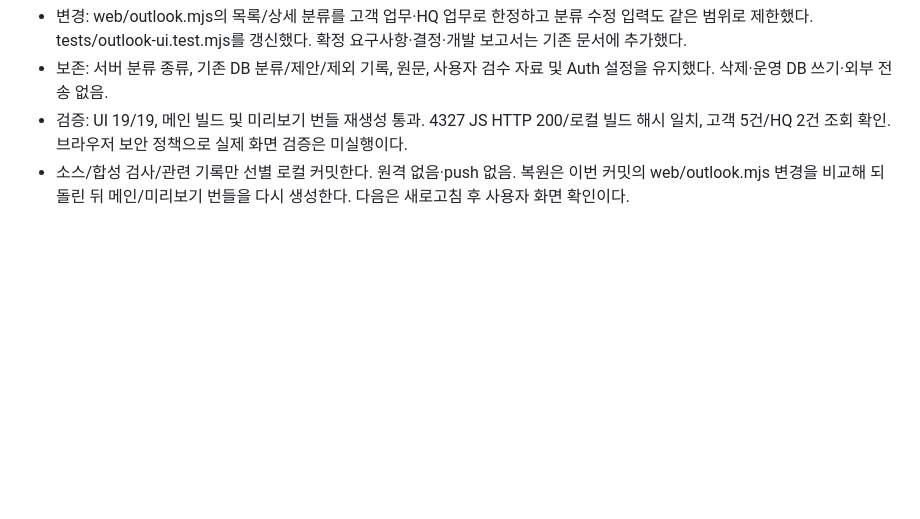
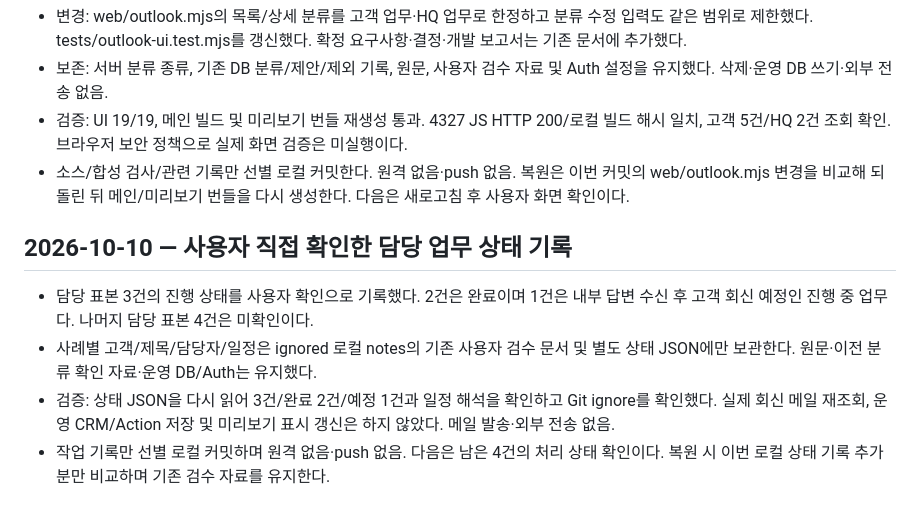
Before and after one commit to Candy-Park/sp-sales-crm, a Markdown page: docs/operations/2026-10-07-outlook-collection.md, the part around the change. GitHub-like rendering; blank space fills up the shorter version.

Commit message:
Record user-confirmed handling status for three reviewed tasks

```diff
--- a/docs/operations/2026-10-07-outlook-collection.md
+++ b/docs/operations/2026-10-07-outlook-collection.md
@@ -479,3 +479,10 @@ Chrome의 기존 메인 CRM 탭은 없고 새 4317 탭은 로그인 화면이었
 - 보존: 서버 분류 종류, 기존 DB 분류/제안/제외 기록, 원문, 사용자 검수 자료 및 Auth 설정을 유지했다. 삭제·운영 DB 쓰기·외부 전송 없음.
 - 검증: UI 19/19, 메인 빌드 및 미리보기 번들 재생성 통과. 4327 JS HTTP 200/로컬 빌드 해시 일치, 고객 5건/HQ 2건 조회 확인. 브라우저 보안 정책으로 실제 화면 검증은 미실행이다.
 - 소스/합성 검사/관련 기록만 선별 로컬 커밋한다. 원격 없음·push 없음. 복원은 이번 커밋의 web/outlook.mjs 변경을 비교해 되돌린 뒤 메인/미리보기 번들을 다시 생성한다. 다음은 새로고침 후 사용자 화면 확인이다.
+
+## 2026-10-10 — 사용자 직접 확인한 담당 업무 상태 기록
+
+- 담당 표본 3건의 진행 상태를 사용자 확인으로 기록했다. 2건은 완료이며 1건은 내부 답변 수신 후 고객 회신 예정인 진행 중 업무다. 나머지 담당 표본 4건은 미확인이다.
+- 사례별 고객/제목/담당자/일정은 ignored 로컬 notes의 기존 사용자 검수 문서 및 별도 상태 JSON에만 보관한다. 원문·이전 분류 확인 자료·운영 DB/Auth는 유지했다.
+- 검증: 상태 JSON을 다시 읽어 3건/완료 2건/예정 1건과 일정 해석을 확인하고 Git ignore를 확인했다. 실제 회신 메일 재조회, 운영 CRM/Action 저장 및 미리보기 표시 갱신은 하지 않았다. 메일 발송·외부 전송 없음.
+- 작업 기록만 선별 로컬 커밋하며 원격 없음·push 없음. 다음은 남은 4건의 처리 상태 확인이다. 복원 시 이번 로컬 상태 기록 추가분만 비교하며 기존 검수 자료를 유지한다.
```
